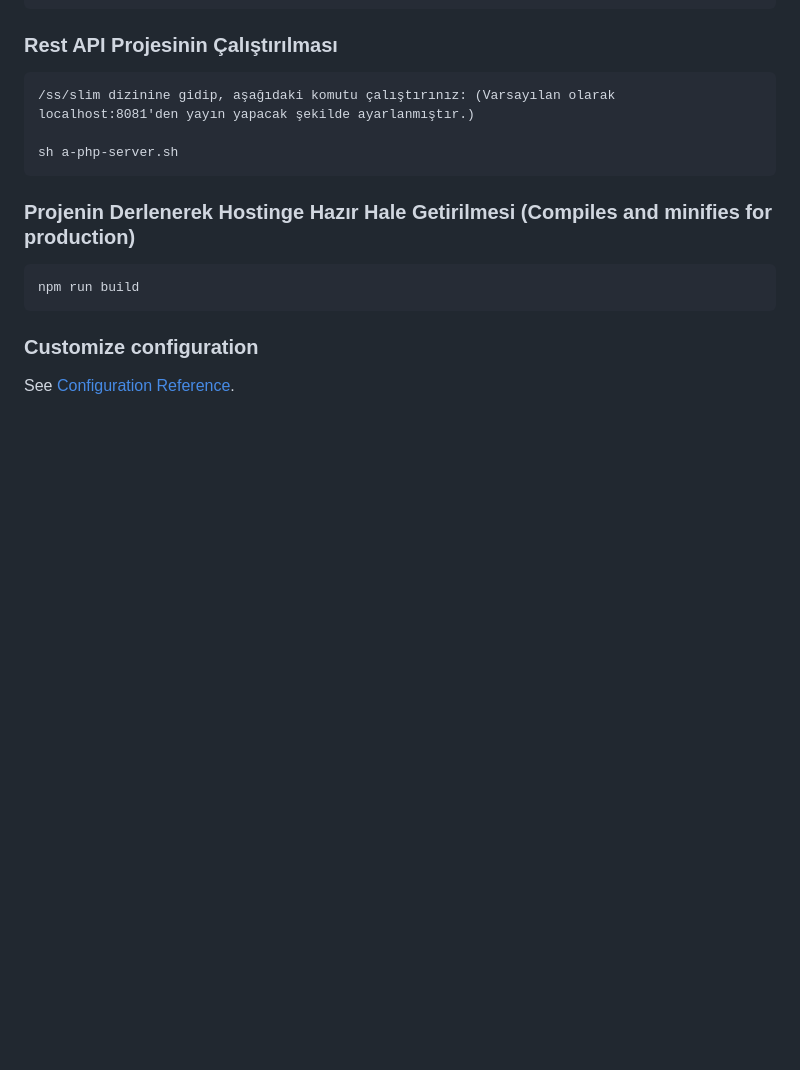
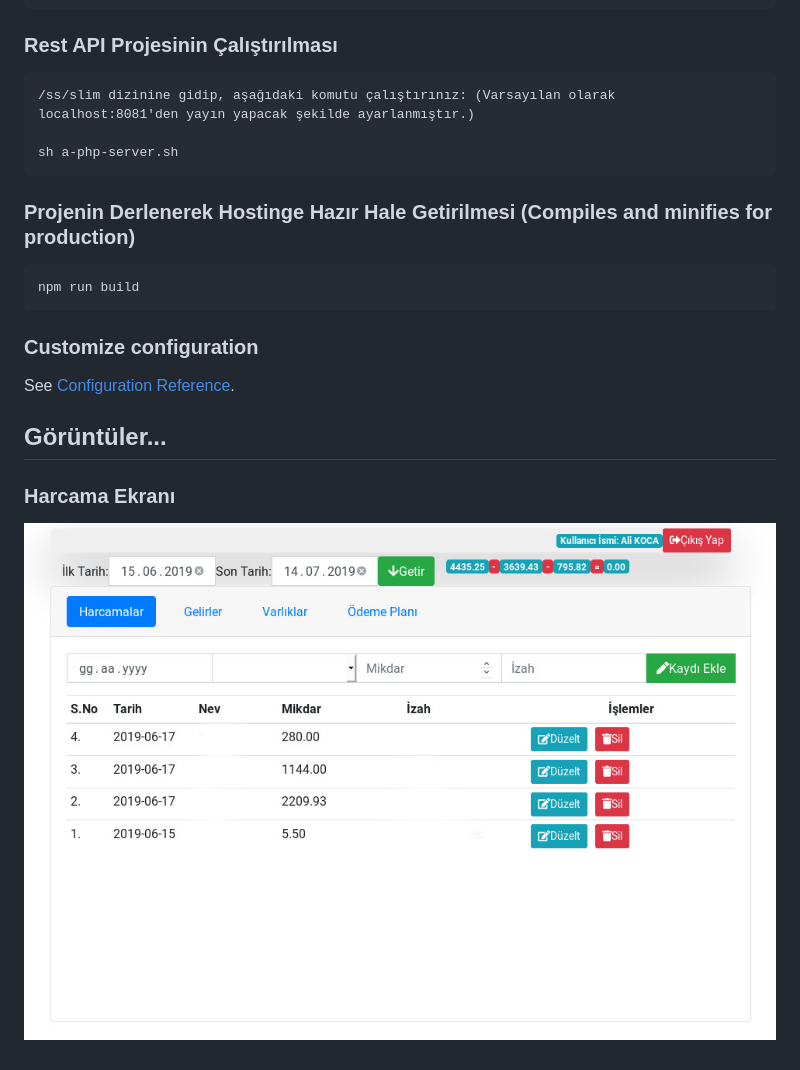
Before and after one commit to kanbercirit/vue-js-harcama-takib, a Markdown page: README.md, the part around the change. Drawn GitHub-style; pictures changed too: evrak/harcama-ekrani.jpg (added); blank space fills up the shorter version.

Commit message:
Düzeltmeler Yapıldı. 2019-06-21 15:48

```diff
--- a/README.md
+++ b/README.md
@@ -42,3 +42,7 @@ npm run build
 ### Customize configuration
 
 See [Configuration Reference](https://cli.vuejs.org/config/).
+
+## Görüntüler...
+### Harcama Ekranı
+![Harcama Ekran Görüntüsü](evrak/harcama-ekrani.jpg "Title")
```
Also changed, not shown: 1 other file.
